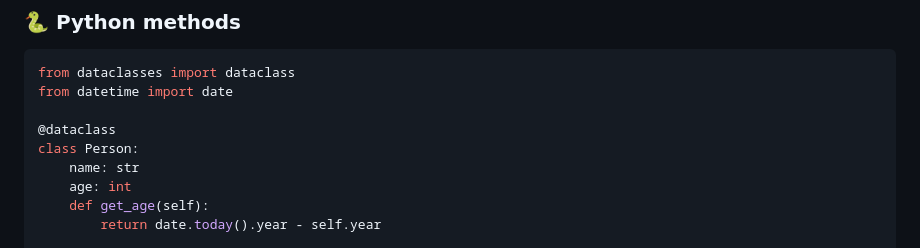
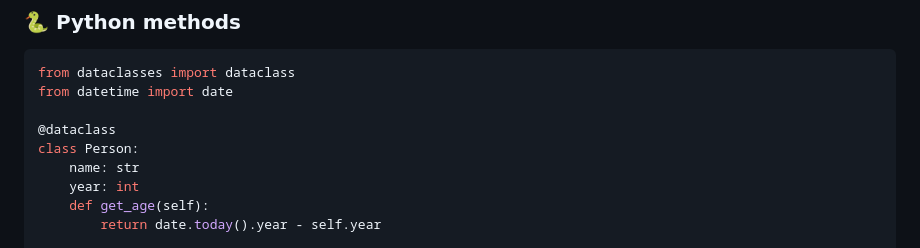
Before and after one commit to boisgera/python-to-go, a Markdown page: index.md, the part around the change. Drawn GitHub-style.

Commit message:
Update Person class to use 'year' instead of 'age'

```diff
--- a/index.md
+++ b/index.md
@@ -451,7 +451,7 @@ from datetime import date
 @dataclass
 class Person:
     name: str
-    age: int
+    year: int
     def get_age(self):
         return date.today().year - self.year
 
```
